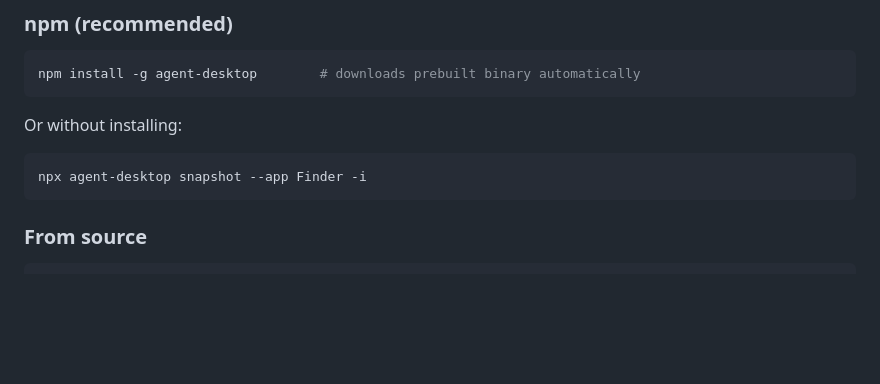
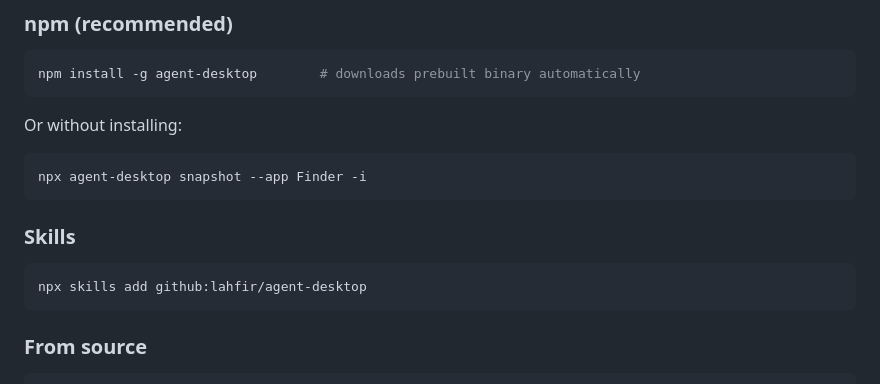
Before and after one commit to lahfir/agent-desktop, a Markdown page: README.md, the part around the change. GitHub-like rendering; blank space fills up the shorter version.

Commit message:
Add skills section to README
Add skills section to README with usage example.

````diff
--- a/README.md
+++ b/README.md
@@ -29,6 +29,12 @@ Or without installing:
 
 ```bash
 npx agent-desktop snapshot --app Finder -i
+```
+
+### Skills
+
+```bash
+npx skills add github:lahfir/agent-desktop
 ```
 
 ### From source
````
